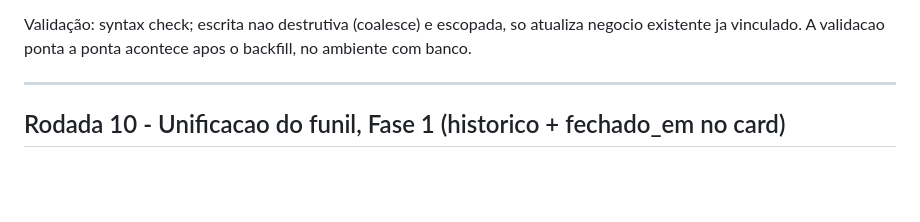
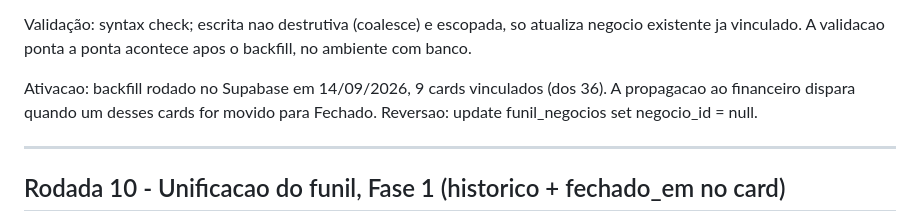
Before and after one commit to jhonattanitiuba-cmd/ailogichub-demo, a Markdown page: docs/REGISTRO_ALTERACOES.md, the part around the change. Drawn GitHub-style; blank space fills up the shorter version.

Commit message:
docs: registro - Fase 2 ativada (backfill: 9 cards vinculados)
Co-Authored-By: Claude Opus 4.8 <noreply@anthropic.com>
Claude-Session: https://claude.ai/code/session_01NfMnpMdrEnNqydd4andKiS

```diff
--- a/docs/REGISTRO_ALTERACOES.md
+++ b/docs/REGISTRO_ALTERACOES.md
@@ -41,6 +41,10 @@ Commit: (esta rodada)
 
 Validação: syntax check; escrita nao destrutiva (coalesce) e escopada, so atualiza negocio existente
 ja vinculado. A validacao ponta a ponta acontece apos o backfill, no ambiente com banco.
+
+Ativacao: backfill rodado no Supabase em 14/09/2026, 9 cards vinculados (dos 36). A propagacao ao
+financeiro dispara quando um desses cards for movido para Fechado. Reversao: update funil_negocios
+set negocio_id = null.
 
 ---
 
```
